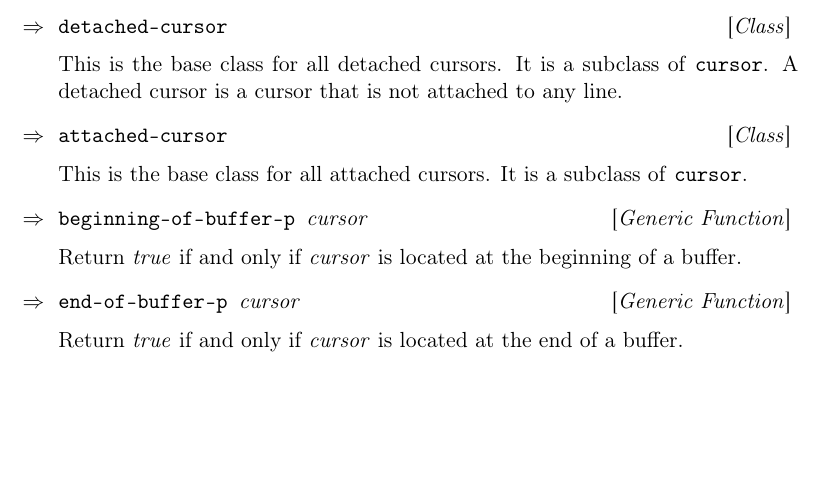
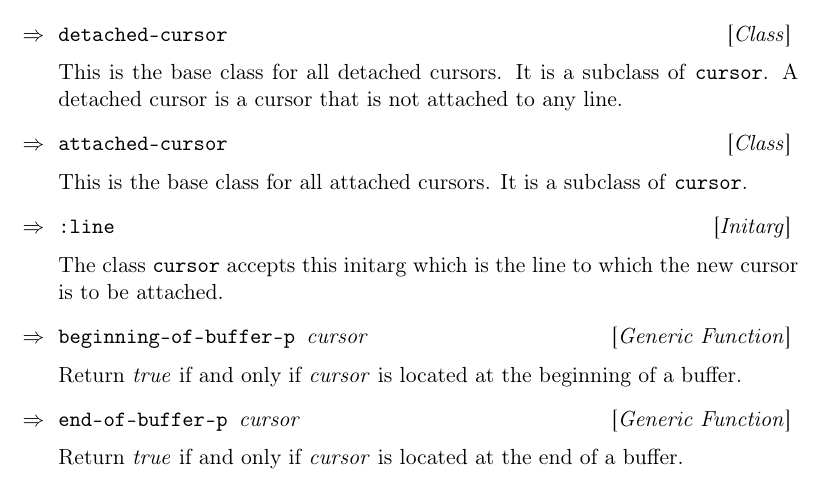
Before and after one commit to robert-strandh/Cluffer, a LaTeX book (Documentation/cluffer.tex, which reads Documentation/chap-edit-protocol.tex): part of page 7 of 16, cut so that both start at the same text, the shorter picture padded with empty space. Compiled offline with pdfLaTeX.

Commit message:
Document :INITARG :LINE.

```diff
--- a/Documentation/chap-edit-protocol.tex
+++ b/Documentation/chap-edit-protocol.tex
@@ -19,6 +19,11 @@ to any line.
 
 This is the base class for all attached cursors.  It is a subclass of
 \texttt{cursor}.
+
+\Definitarg {:line}
+
+The class \texttt{cursor} accepts this initarg which is the line to
+which the new cursor is to be attached.
 
 \Defgeneric {beginning-of-buffer-p} {cursor}
 
```
